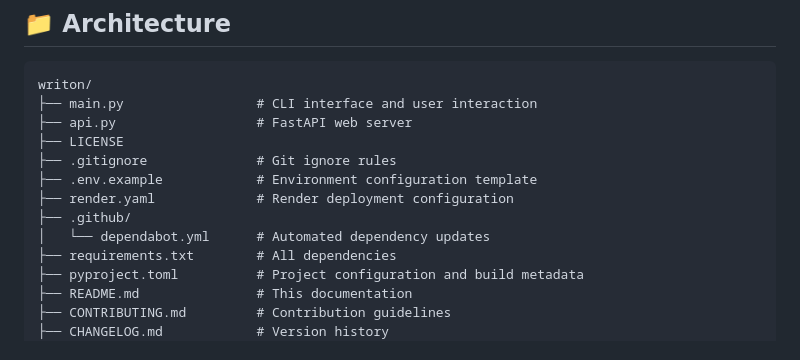
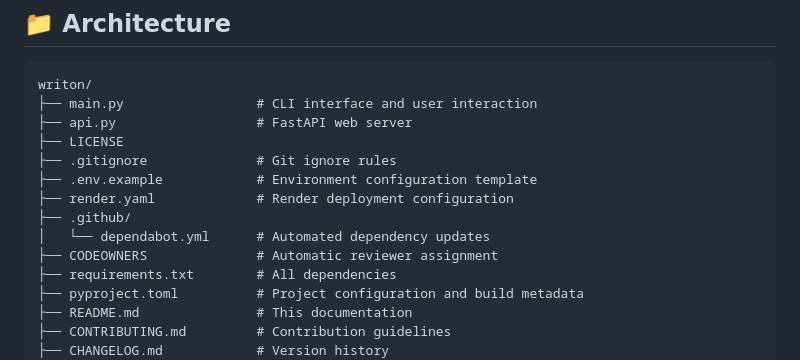
Before and after one commit to writon-xyz/writon, a Markdown page: README.md, the part around the change. Rendered like a GitHub page.

```diff
--- a/README.md
+++ b/README.md
@@ -356,6 +356,7 @@ writon/
 ├── render.yaml             # Render deployment configuration
 ├── .github/
 │   └── dependabot.yml      # Automated dependency updates
+├── CODEOWNERS              # Automatic reviewer assignment
 ├── requirements.txt        # All dependencies
 ├── pyproject.toml          # Project configuration and build metadata
 ├── README.md               # This documentation
```
Also changed, not shown: CHANGELOG.md (+4 -0 lines), CONTRIBUTING.md (+11 -0 lines).
